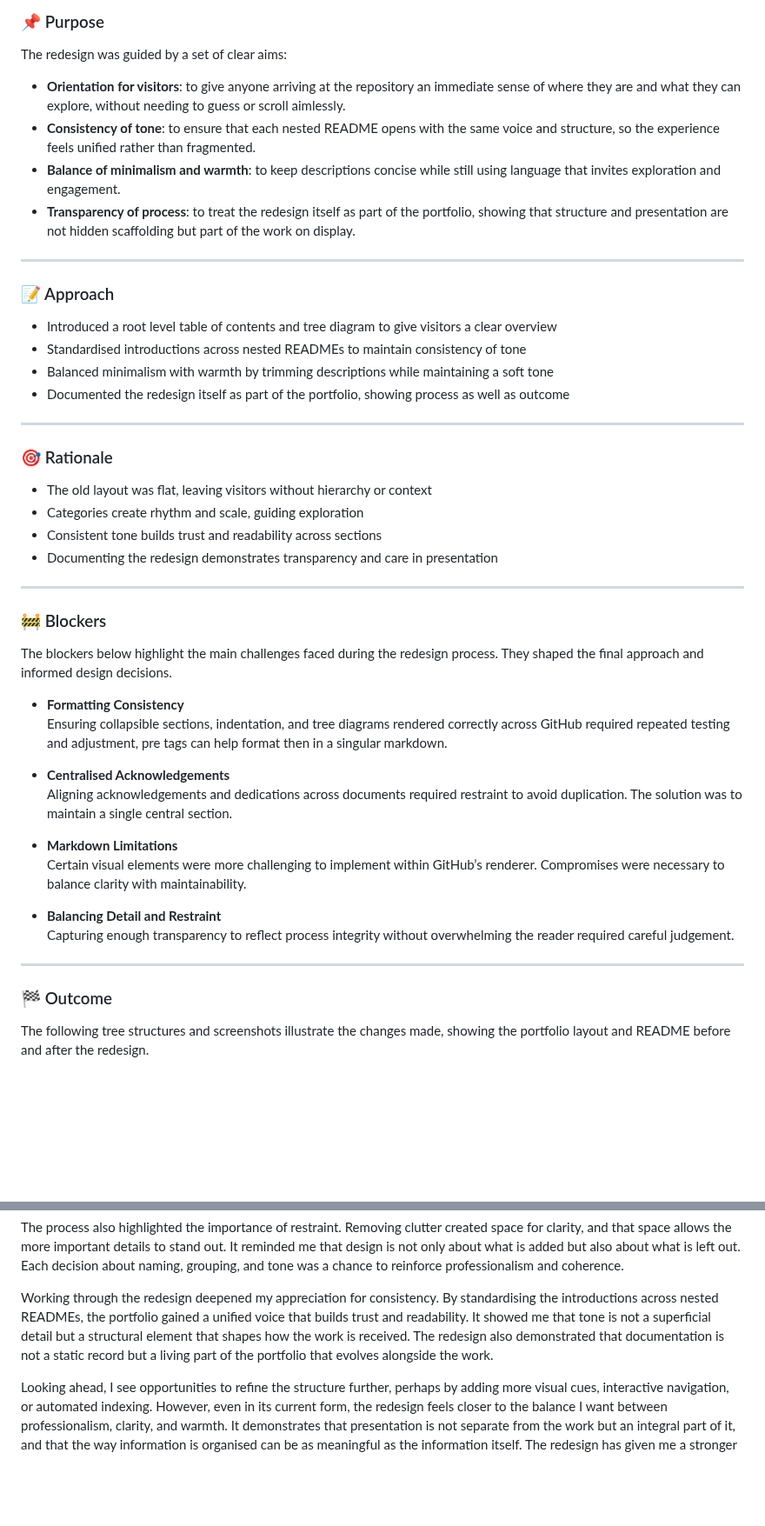
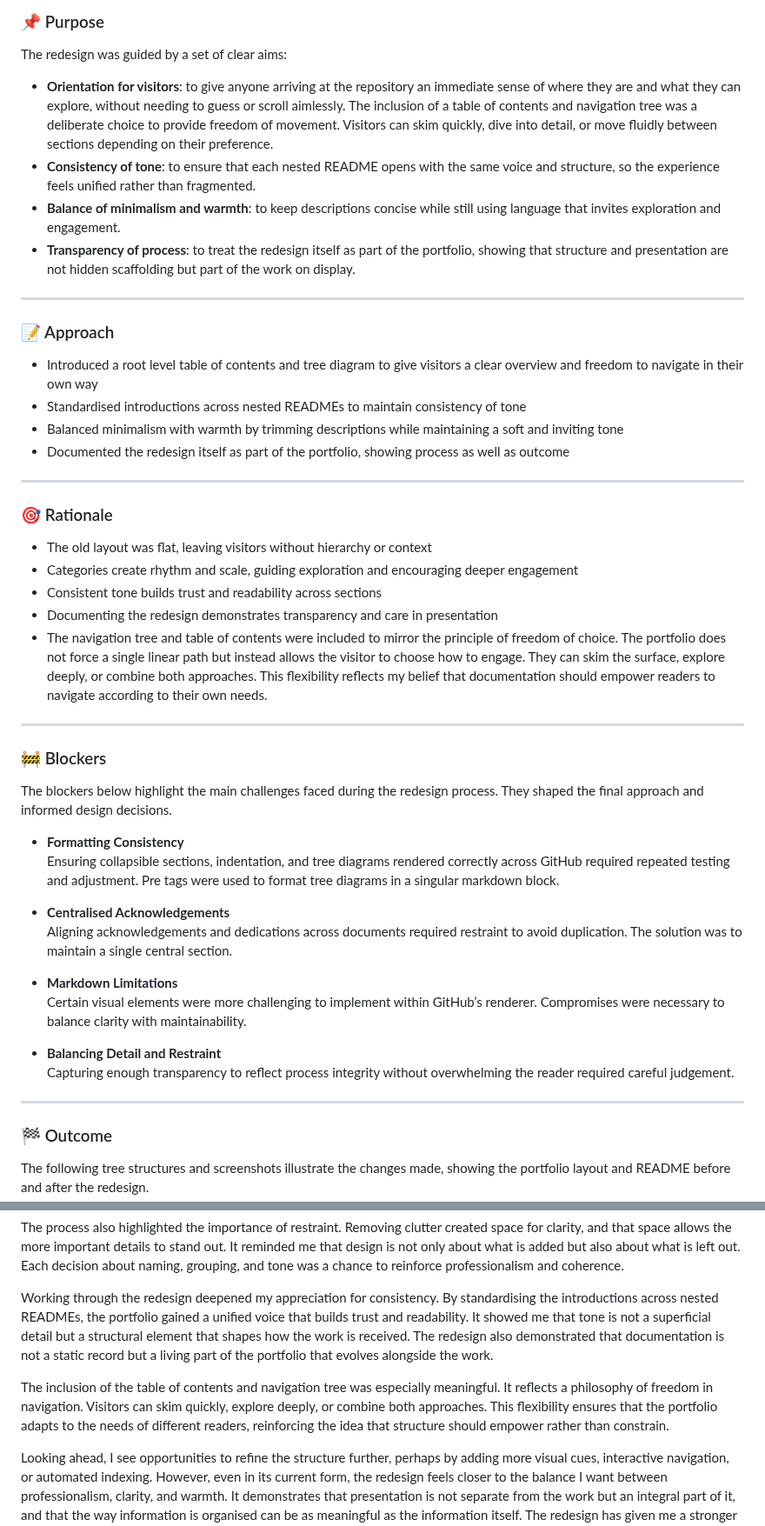
Before and after one commit to musman-uk/portfolio, a Markdown page: workflow-process/portfolio-design/README.md, 2 parts joined by grey strips. Shown at 87% size. Drawn GitHub-style; blank space fills up the shorter version.

```diff
--- a/workflow-process/portfolio-design/README.md
+++ b/workflow-process/portfolio-design/README.md
@@ -12,7 +12,7 @@ The redesign introduces a root level table of contents, a tree diagram, and cons
 ### 📌 Purpose
 The redesign was guided by a set of clear aims:
 
-- **Orientation for visitors**: to give anyone arriving at the repository an immediate sense of where they are and what they can explore, without needing to guess or scroll aimlessly.
+- **Orientation for visitors**: to give anyone arriving at the repository an immediate sense of where they are and what they can explore, without needing to guess or scroll aimlessly. The inclusion of a table of contents and navigation tree was a deliberate choice to provide freedom of movement. Visitors can skim quickly, dive into detail, or move fluidly between sections depending on their preference.
 - **Consistency of tone**: to ensure that each nested README opens with the same voice and structure, so the experience feels unified rather than fragmented.
 - **Balance of minimalism and warmth**: to keep descriptions concise while still using language that invites exploration and engagement.
 - **Transparency of process**: to treat the redesign itself as part of the portfolio, showing that structure and presentation are not hidden scaffolding but part of the work on display.
@@ -20,27 +20,27 @@ The redesign was guided by a set of clear aims:
 ---
 
 ### 📝 Approach
-- Introduced a root level table of contents and tree diagram to give visitors a clear overview
+- Introduced a root level table of contents and tree diagram to give visitors a clear overview and freedom to navigate in their own way
 - Standardised introductions across nested READMEs to maintain consistency of tone
-- Balanced minimalism with warmth by trimming descriptions while maintaining a soft tone
+- Balanced minimalism with warmth by trimming descriptions while maintaining a soft and inviting tone
 - Documented the redesign itself as part of the portfolio, showing process as well as outcome
 
 ---
 
 ### 🎯 Rationale
 - The old layout was flat, leaving visitors without hierarchy or context
-- Categories create rhythm and scale, guiding exploration
+- Categories create rhythm and scale, guiding exploration and encouraging deeper engagement
 - Consistent tone builds trust and readability across sections
 - Documenting the redesign demonstrates transparency and care in presentation
+- The navigation tree and table of contents were included to mirror the principle of freedom of choice. The portfolio does not force a single linear path but instead allows the visitor to choose how to engage. They can skim the surface, explore deeply, or combine both approaches. This flexibility reflects my belief that documentation should empower readers to navigate according to their own needs.
 
 ---
 
 ### 🚧 Blockers
-
 The blockers below highlight the main challenges faced during the redesign process. They shaped the final approach and informed design decisions.
 
 - **Formatting Consistency**
-  Ensuring collapsible sections, indentation, and tree diagrams rendered correctly across GitHub required repeated testing and adjustment, pre tags can help format then in a singular markdown.
+  Ensuring collapsible sections, indentation, and tree diagrams rendered correctly across GitHub required repeated testing and adjustment. Pre tags were used to format tree diagrams in a singular markdown block.
 
 - **Centralised Acknowledgements**
   Aligning acknowledgements and dedications across documents required restraint to avoid duplication. The solution was to maintain a single central section.
@@ -51,11 +51,7 @@ The blockers below highlight the main challenges faced during the redesign proce
 - **Balancing Detail and Restraint**
   Capturing enough transparency to reflect process integrity without overwhelming the reader required careful judgement.
 
-
 ---
-
-
-
 
 ### 🏁 Outcome
 The following tree structures and screenshots illustrate the changes made, showing the portfolio layout and README before and after the redesign.
@@ -101,4 +97,6 @@ The process also highlighted the importance of restraint. Removing clutter creat
 
 Working through the redesign deepened my appreciation for consistency. By standardising the introductions across nested READMEs, the portfolio gained a unified voice that builds trust and readability. It showed me that tone is not a superficial detail but a structural element that shapes how the work is received. The redesign also demonstrated that documentation is not a static record but a living part of the portfolio that evolves alongside the work.
 
+The inclusion of the table of contents and navigation tree was especially meaningful. It reflects a philosophy of freedom in navigation. Visitors can skim quickly, explore deeply, or combine both approaches. This flexibility ensures that the portfolio adapts to the needs of different readers, reinforcing the idea that structure should empower rather than constrain.
+
 Looking ahead, I see opportunities to refine the structure further, perhaps by adding more visual cues, interactive navigation, or automated indexing. However, even in its current form, the redesign feels closer to the balance I want between professionalism, clarity, and warmth. It demonstrates that presentation is not separate from the work but an integral part of it, and that the way information is organised can be as meaningful as the information itself. The redesign has given me a stronger foundation to build upon, and it has reinforced the idea that structure and content must work together to create a portfolio that is both functional and expressive.
```
